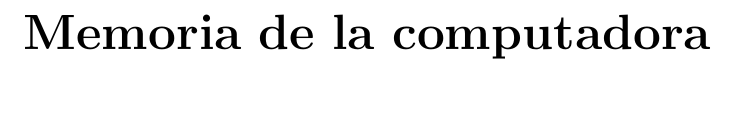
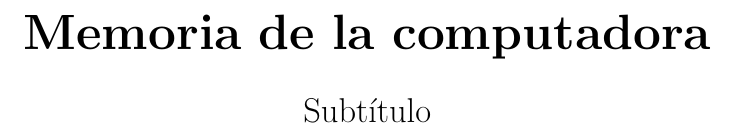
Before and after one commit to ederariza/Memoria-de-la-computadora, a LaTeX document (main.tex): part of the page, cut so that both start at the same text. Compiled offline with pdfLaTeX.

Commit message:
Tamaño y titulo del subtitulo

```diff
--- a/main.tex
+++ b/main.tex
@@ -15,6 +15,13 @@
     	\Huge
     	\textbf{Memoria de la computadora}
 
+    	\vspace{0.5cm}
+
+    	\LARGE
+    	Subtítulo
+
+    	\vspace{1.5cm}
+
 	\end{center}
 \end{titlepage}
 \end{document}
```
